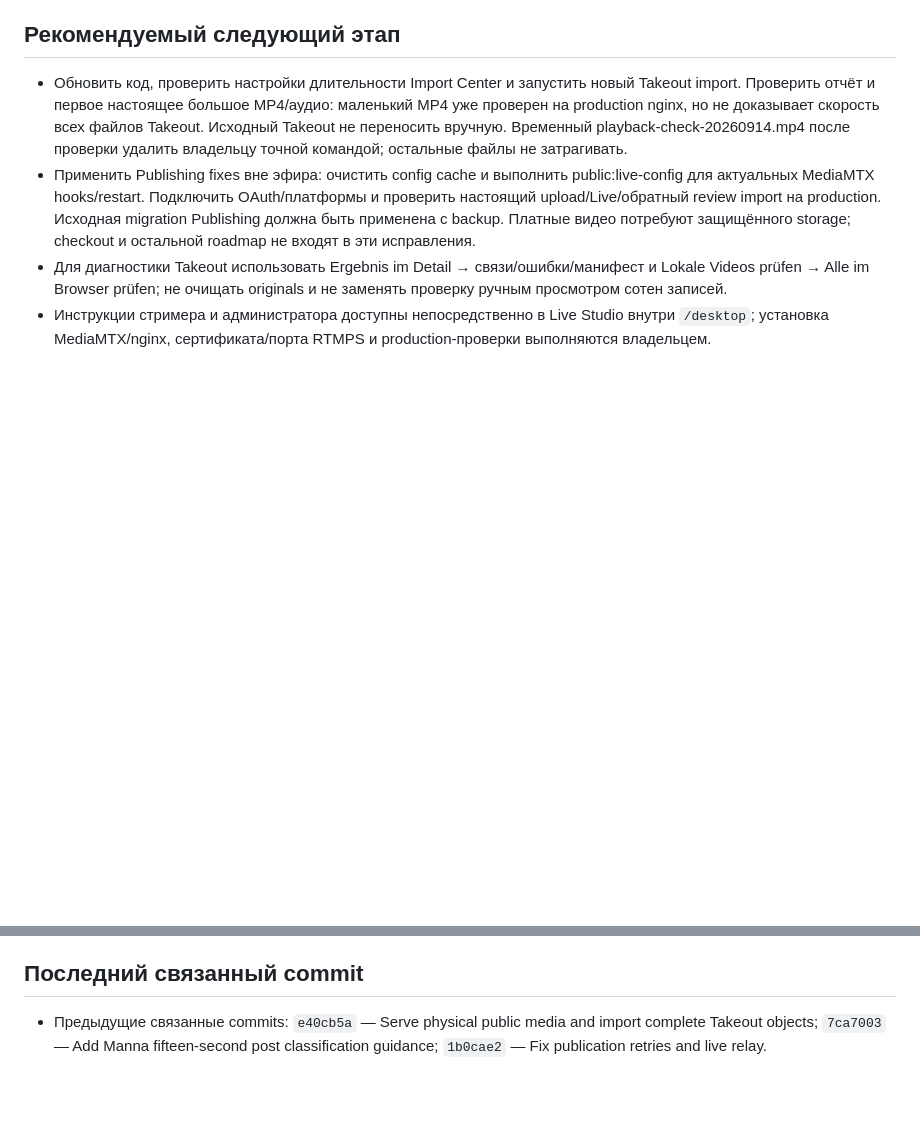
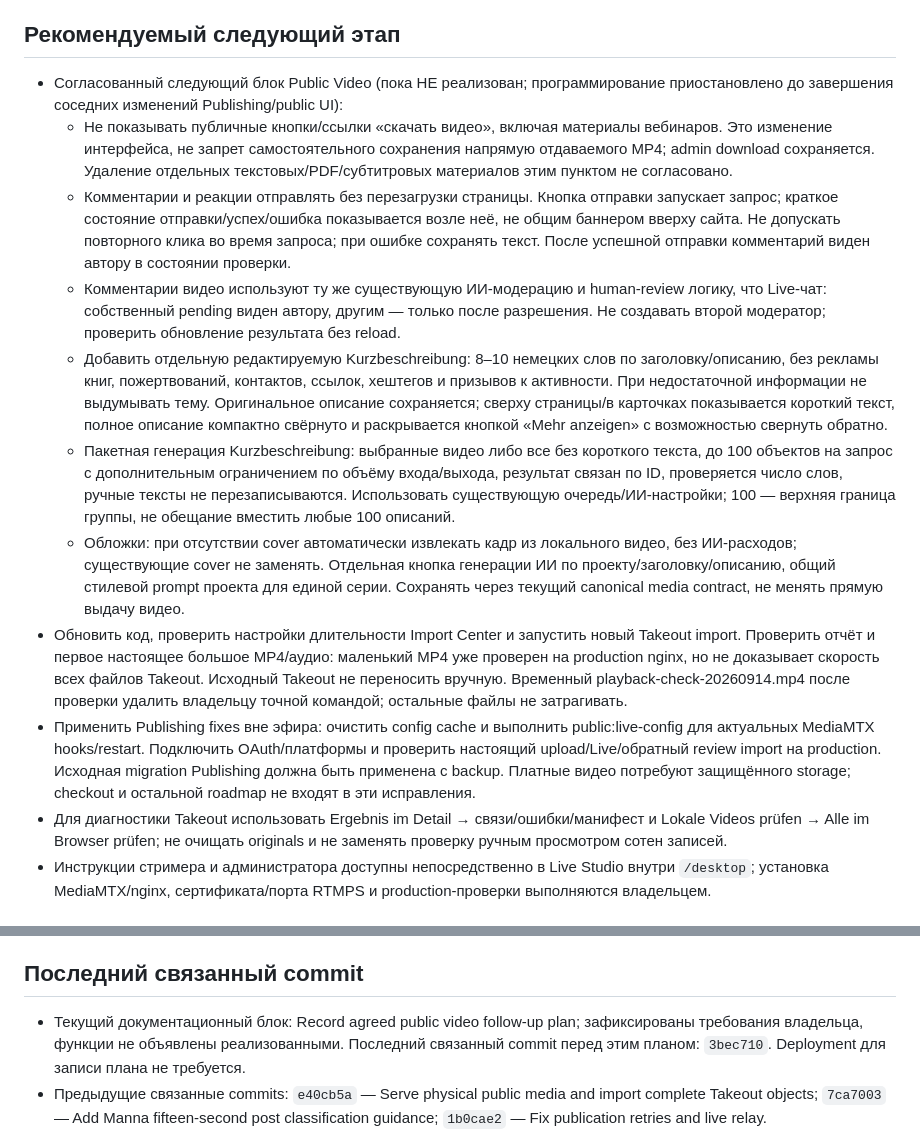
Before and after one commit to VAtapin/atapin-media, a Markdown page: PROJECT_STATUS.md, 2 parts joined by grey strips. Drawn GitHub-style; blank space fills up the shorter version.

Commit message:
Record agreed public video follow-up plan

```diff
--- a/PROJECT_STATUS.md
+++ b/PROJECT_STATUS.md
@@ -75,6 +75,13 @@
 
 ## Рекомендуемый следующий этап
 
+- Согласованный следующий блок Public Video (пока НЕ реализован; программирование приостановлено до завершения соседних изменений Publishing/public UI):
+  - Не показывать публичные кнопки/ссылки «скачать видео», включая материалы вебинаров. Это изменение интерфейса, не запрет самостоятельного сохранения напрямую отдаваемого MP4; admin download сохраняется. Удаление отдельных текстовых/PDF/субтитровых материалов этим пунктом не согласовано.
+  - Комментарии и реакции отправлять без перезагрузки страницы. Кнопка отправки запускает запрос; краткое состояние отправки/успех/ошибка показывается возле неё, не общим баннером вверху сайта. Не допускать повторного клика во время запроса; при ошибке сохранять текст. После успешной отправки комментарий виден автору в состоянии проверки.
+  - Комментарии видео используют ту же существующую ИИ-модерацию и human-review логику, что Live-чат: собственный pending виден автору, другим — только после разрешения. Не создавать второй модератор; проверить обновление результата без reload.
+  - Добавить отдельную редактируемую Kurzbeschreibung: 8–10 немецких слов по заголовку/описанию, без рекламы книг, пожертвований, контактов, ссылок, хештегов и призывов к активности. При недостаточной информации не выдумывать тему. Оригинальное описание сохраняется; сверху страницы/в карточках показывается короткий текст, полное описание компактно свёрнуто и раскрывается кнопкой «Mehr anzeigen» с возможностью свернуть обратно.
+  - Пакетная генерация Kurzbeschreibung: выбранные видео либо все без короткого текста, до 100 объектов на запрос с дополнительным ограничением по объёму входа/выхода, результат связан по ID, проверяется число слов, ручные тексты не перезаписываются. Использовать существующую очередь/ИИ-настройки; 100 — верхняя граница группы, не обещание вместить любые 100 описаний.
+  - Обложки: при отсутствии cover автоматически извлекать кадр из локального видео, без ИИ-расходов; существующие cover не заменять. Отдельная кнопка генерации ИИ по проекту/заголовку/описанию, общий стилевой prompt проекта для единой серии. Сохранять через текущий canonical media contract, не менять прямую выдачу видео.
 - Обновить код, проверить настройки длительности Import Center и запустить новый Takeout import. Проверить отчёт и первое настоящее большое MP4/аудио: маленький MP4 уже проверен на production nginx, но не доказывает скорость всех файлов Takeout. Исходный Takeout не переносить вручную. Временный playback-check-20260914.mp4 после проверки удалить владельцу точной командой; остальные файлы не затрагивать.
 - Применить Publishing fixes вне эфира: очистить config cache и выполнить public:live-config для актуальных MediaMTX hooks/restart. Подключить OAuth/платформы и проверить настоящий upload/Live/обратный review import на production. Исходная migration Publishing должна быть применена с backup. Платные видео потребуют защищённого storage; checkout и остальной roadmap не входят в эти исправления.
 - Для диагностики Takeout использовать Ergebnis im Detail → связи/ошибки/манифест и Lokale Videos prüfen → Alle im Browser prüfen; не очищать originals и не заменять проверку ручным просмотром сотен записей.
@@ -108,6 +115,7 @@
 
 ## Последний связанный commit
 
+- Текущий документационный блок: Record agreed public video follow-up plan; зафиксированы требования владельца, функции не объявлены реализованными. Последний связанный commit перед этим планом: `3bec710`. Deployment для записи плана не требуется.
 - Предыдущие связанные commits: `e40cb5a` — Serve physical public media and import complete Takeout objects; `7ca7003` — Add Manna fifteen-second post classification guidance; `1b0cae2` — Fix publication retries and live relay.
 - Текущая ветка и upstream: main → origin/main.
 - Последние связанные commits: `2ed3195` — Configure automatic import sorting and pass pre-import checks; `704329a` — Unify public overview hero layout; `79de793` — Document import readiness review; `223faf0` — Consume desktop deep links after opening apps; `f2309a3` — Move Takeout instructions into desktop help. Текущий блок: Fix translated import duration destinations; deployment требует получения кода и view:clear, без migration/изменения .env/очередей.
```
